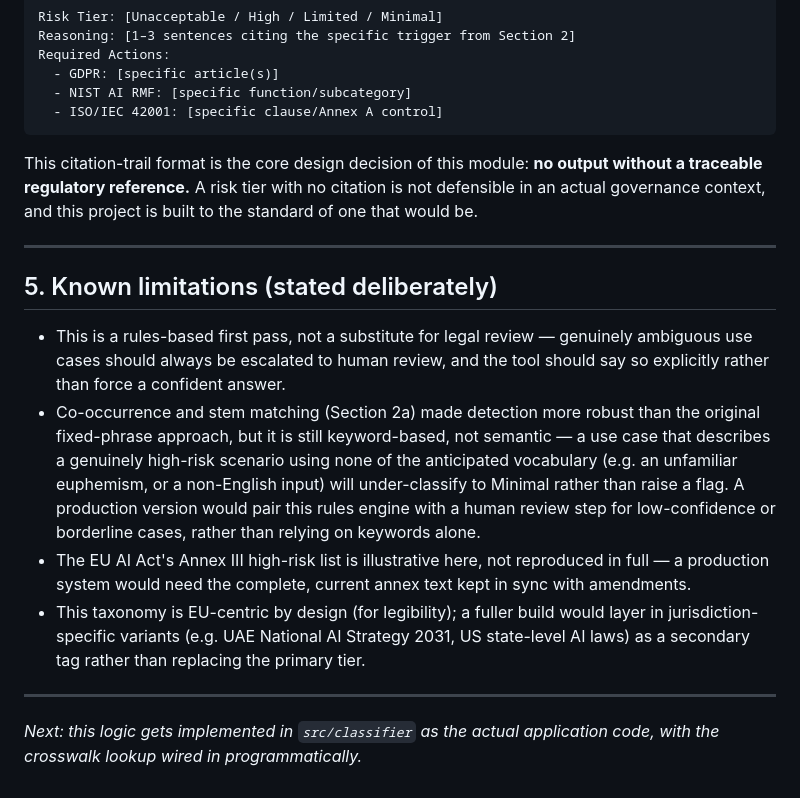
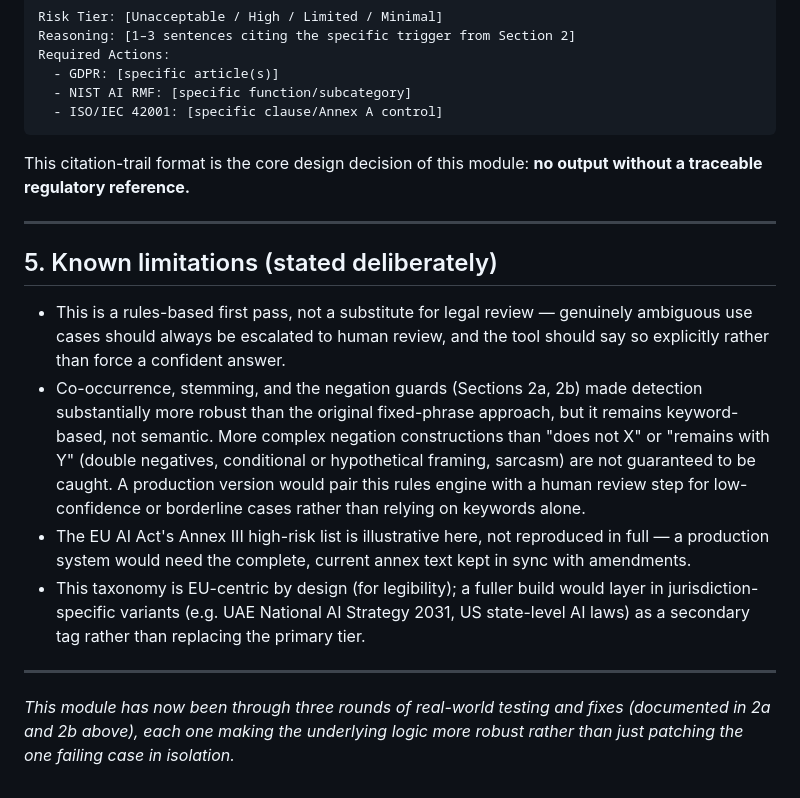
Before and after one commit to shabanafathim-ux/AI-Governance-Command-Center, a Markdown page: docs/methodology/risk-classifier-methodology.md, the part around one of its changes. Rendered like a GitHub page.

````diff
--- a/docs/methodology/risk-classifier-methodology.md
+++ b/docs/methodology/risk-classifier-methodology.md
@@ -103,17 +121,17 @@ Required Actions:
   - ISO/IEC 42001: [specific clause/Annex A control]
 ```
 
-This citation-trail format is the core design decision of this module: **no output without a traceable regulatory reference.** A risk tier with no citation is not defensible in an actual governance context, and this project is built to the standard of one that would be.
+This citation-trail format is the core design decision of this module: **no output without a traceable regulatory reference.**
 
 ---
 
 ## 5. Known limitations (stated deliberately)
 
 - This is a rules-based first pass, not a substitute for legal review — genuinely ambiguous use cases should always be escalated to human review, and the tool should say so explicitly rather than force a confident answer.
-- Co-occurrence and stem matching (Section 2a) made detection more robust than the original fixed-phrase approach, but it is still keyword-based, not semantic — a use case that describes a genuinely high-risk scenario using none of the anticipated vocabulary (e.g. an unfamiliar euphemism, or a non-English input) will under-classify to Minimal rather than raise a flag. A production version would pair this rules engine with a human review step for low-confidence or borderline cases, rather than relying on keywords alone.
+- Co-occurrence, stemming, and the negation guards (Sections 2a, 2b) made detection substantially more robust than the original fixed-phrase approach, but it remains keyword-based, not semantic. More complex negation constructions than "does not X" or "remains with Y" (double negatives, conditional or hypothetical framing, sarcasm) are not guaranteed to be caught. A production version would pair this rules engine with a human review step for low-confidence or borderline cases rather than relying on keywords alone.
 - The EU AI Act's Annex III high-risk list is illustrative here, not reproduced in full — a production system would need the complete, current annex text kept in sync with amendments.
 - This taxonomy is EU-centric by design (for legibility); a fuller build would layer in jurisdiction-specific variants (e.g. UAE National AI Strategy 2031, US state-level AI laws) as a secondary tag rather than replacing the primary tier.
 
 ---
 
-*Next: this logic gets implemented in `src/classifier` as the actual application code, with the crosswalk lookup wired in programmatically.*
+*This module has now been through three rounds of real-world testing and fixes (documented in 2a and 2b above), each one making the underlying logic more robust rather than just patching the one failing case in isolation.*
````
Also changed, not shown: other parts of docs/methodology/risk-classifier-methodology.md (+29 -11 lines).
